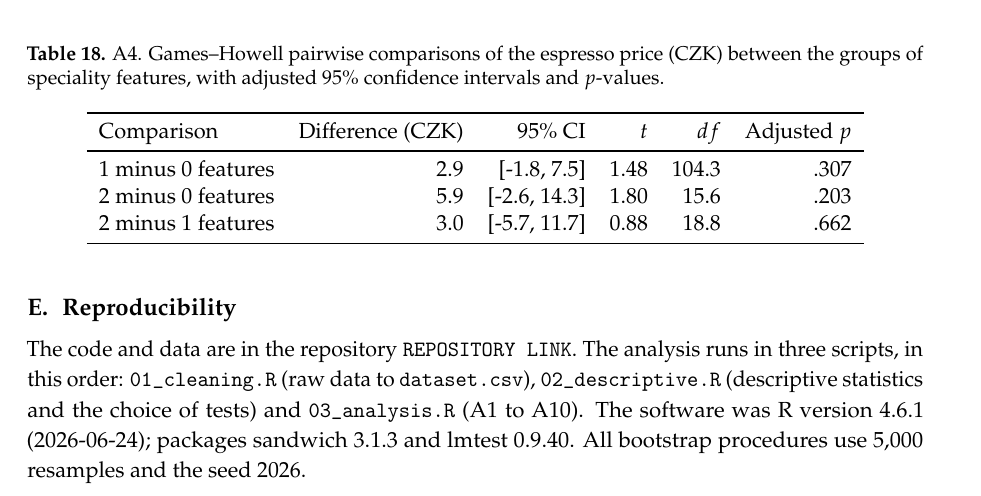
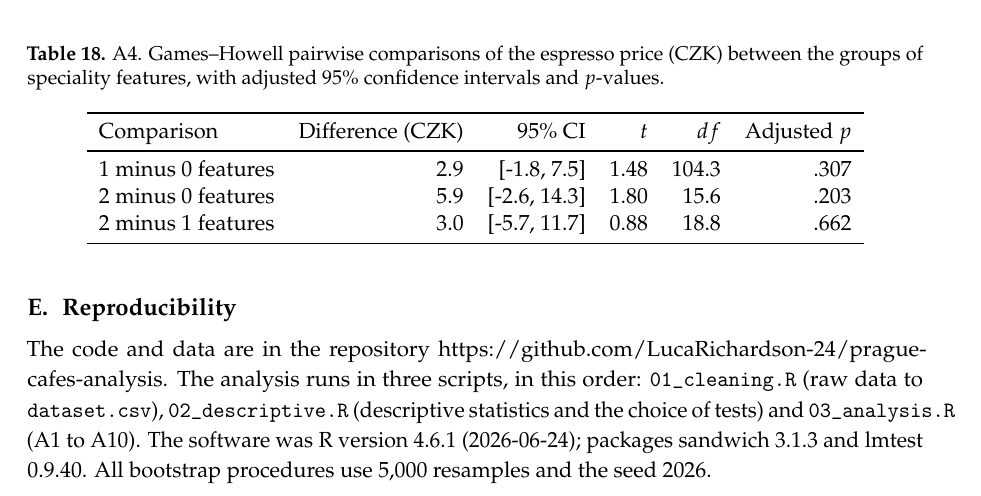
Before and after one commit to LucaRichardson-24/prague-cafes-analysis, a LaTeX paper (report/report.tex): part of page 18 of 18, cut so that both start at the same text. Compiled offline with pdfLaTeX.

Commit message:
Add files via upload

```diff
--- a/report/report.tex
+++ b/report/report.tex
@@ -377,6 +377,6 @@ Table~\ref{tab:robust} gives the second method for each question. The rank-based
 \end{table}
 
 \section{Reproducibility}\label{app:repro}
-The code and data are in the repository \texttt{REPOSITORY LINK}. The analysis runs in three scripts, in this order: \texttt{01\_cleaning.R} (raw data to \texttt{dataset.csv}), \texttt{02\_descriptive.R} (descriptive statistics and the choice of tests) and \texttt{03\_analysis.R} (A1 to A10). The software was \inputtext{tables/versions.tex}. All bootstrap procedures use 5{,}000 resamples and the seed 2026.
+The code and data are in the repository https://github.com/LucaRichardson-24/prague-cafes-analysis. The analysis runs in three scripts, in this order: \texttt{01\_cleaning.R} (raw data to \texttt{dataset.csv}), \texttt{02\_descriptive.R} (descriptive statistics and the choice of tests) and \texttt{03\_analysis.R} (A1 to A10). The software was \inputtext{tables/versions.tex}. All bootstrap procedures use 5{,}000 resamples and the seed 2026.
 
 \end{document}
```
Also changed, not shown: report/report.pdf (added).
